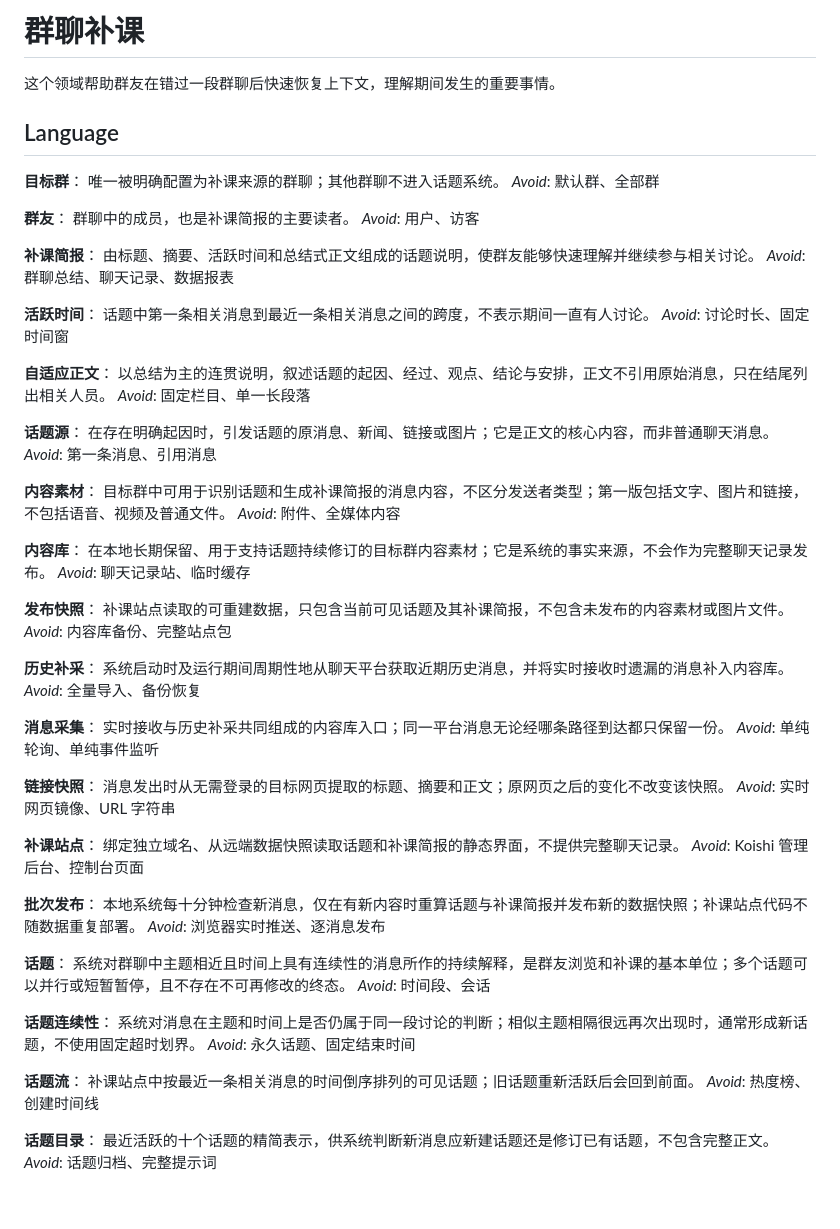
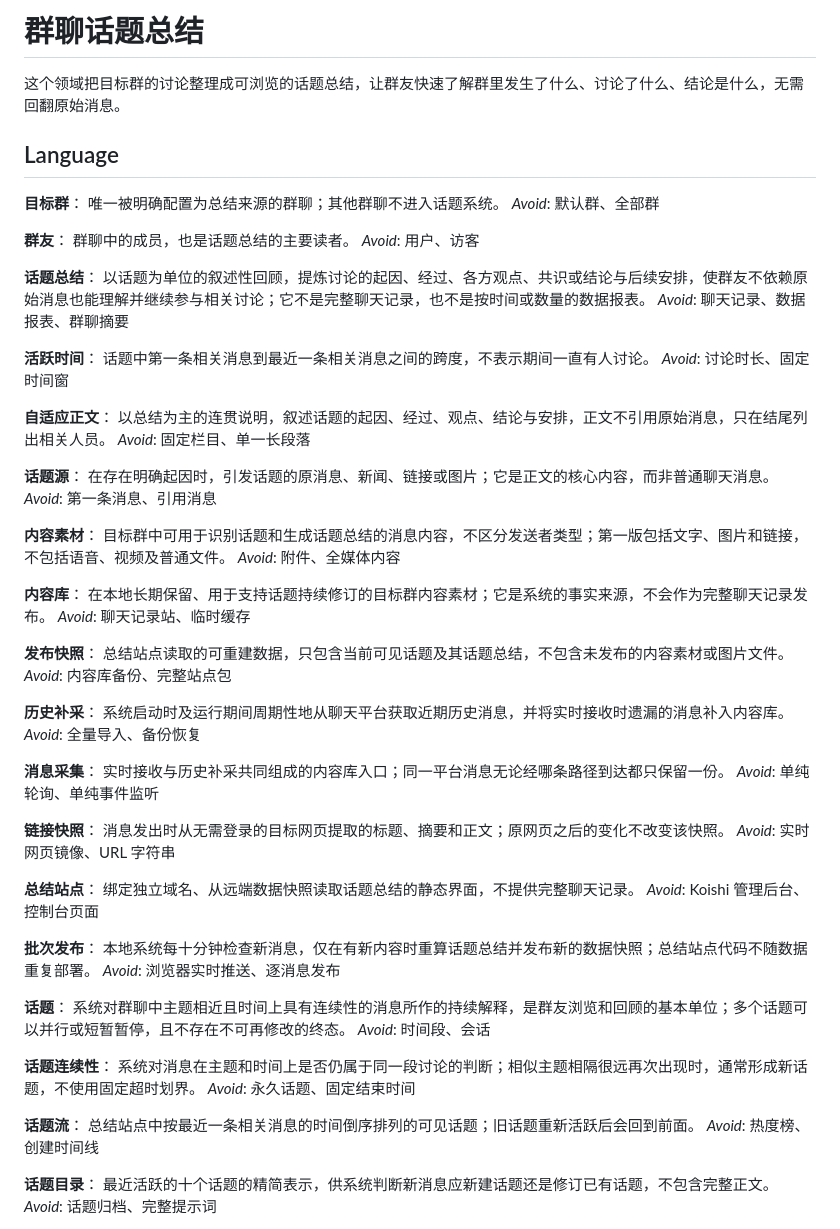
Before and after one commit to at-nju/koishi-plugin-group-summary, a Markdown page: CONTEXT.md, the part around the change. Drawn GitHub-style; blank space fills up the shorter version.

Commit message:
docs: rename glossary from catch-up to summary

```diff
--- a/CONTEXT.md
+++ b/CONTEXT.md
@@ -1,20 +1,20 @@
-# 群聊补课
+# 群聊话题总结
 
-这个领域帮助群友在错过一段群聊后快速恢复上下文，理解期间发生的重要事情。
+这个领域把目标群的讨论整理成可浏览的话题总结，让群友快速了解群里发生了什么、讨论了什么、结论是什么，无需回翻原始消息。
 
 ## Language
 
 **目标群**：
-唯一被明确配置为补课来源的群聊；其他群聊不进入话题系统。
+唯一被明确配置为总结来源的群聊；其他群聊不进入话题系统。
 _Avoid_: 默认群、全部群
 
 **群友**：
-群聊中的成员，也是补课简报的主要读者。
+群聊中的成员，也是话题总结的主要读者。
 _Avoid_: 用户、访客
 
-**补课简报**：
-由标题、摘要、活跃时间和总结式正文组成的话题说明，使群友能够快速理解并继续参与相关讨论。
-_Avoid_: 群聊总结、聊天记录、数据报表
+**话题总结**：
+以话题为单位的叙述性回顾，提炼讨论的起因、经过、各方观点、共识或结论与后续安排，使群友不依赖原始消息也能理解并继续参与相关讨论；它不是完整聊天记录，也不是按时间或数量的数据报表。
+_Avoid_: 聊天记录、数据报表、群聊摘要
 
 **活跃时间**：
 话题中第一条相关消息到最近一条相关消息之间的跨度，不表示期间一直有人讨论。
@@ -29,7 +29,7 @@ _Avoid_: 固定栏目、单一长段落
 _Avoid_: 第一条消息、引用消息
 
 **内容素材**：
-目标群中可用于识别话题和生成补课简报的消息内容，不区分发送者类型；第一版包括文字、图片和链接，不包括语音、视频及普通文件。
+目标群中可用于识别话题和生成话题总结的消息内容，不区分发送者类型；第一版包括文字、图片和链接，不包括语音、视频及普通文件。
 _Avoid_: 附件、全媒体内容
 
 **内容库**：
@@ -37,7 +37,7 @@ _Avoid_: 附件、全媒体内容
 _Avoid_: 聊天记录站、临时缓存
 
 **发布快照**：
-补课站点读取的可重建数据，只包含当前可见话题及其补课简报，不包含未发布的内容素材或图片文件。
+总结站点读取的可重建数据，只包含当前可见话题及其话题总结，不包含未发布的内容素材或图片文件。
 _Avoid_: 内容库备份、完整站点包
 
 **历史补采**：
@@ -52,16 +52,16 @@ _Avoid_: 单纯轮询、单纯事件监听
 消息发出时从无需登录的目标网页提取的标题、摘要和正文；原网页之后的变化不改变该快照。
 _Avoid_: 实时网页镜像、URL 字符串
 
-**补课站点**：
-绑定独立域名、从远端数据快照读取话题和补课简报的静态界面，不提供完整聊天记录。
+**总结站点**：
+绑定独立域名、从远端数据快照读取话题总结的静态界面，不提供完整聊天记录。
 _Avoid_: Koishi 管理后台、控制台页面
 
 **批次发布**：
-本地系统每十分钟检查新消息，仅在有新内容时重算话题与补课简报并发布新的数据快照；补课站点代码不随数据重复部署。
+本地系统每十分钟检查新消息，仅在有新内容时重算话题总结并发布新的数据快照；总结站点代码不随数据重复部署。
 _Avoid_: 浏览器实时推送、逐消息发布
 
 **话题**：
-系统对群聊中主题相近且时间上具有连续性的消息所作的持续解释，是群友浏览和补课的基本单位；多个话题可以并行或短暂暂停，且不存在不可再修改的终态。
+系统对群聊中主题相近且时间上具有连续性的消息所作的持续解释，是群友浏览和回顾的基本单位；多个话题可以并行或短暂暂停，且不存在不可再修改的终态。
 _Avoid_: 时间段、会话
 
 **话题连续性**：
@@ -69,7 +69,7 @@ _Avoid_: 时间段、会话
 _Avoid_: 永久话题、固定结束时间
 
 **话题流**：
-补课站点中按最近一条相关消息的时间倒序排列的可见话题；旧话题重新活跃后会回到前面。
+总结站点中按最近一条相关消息的时间倒序排列的可见话题；旧话题重新活跃后会回到前面。
 _Avoid_: 热度榜、创建时间线
 
 **话题目录**：
```
